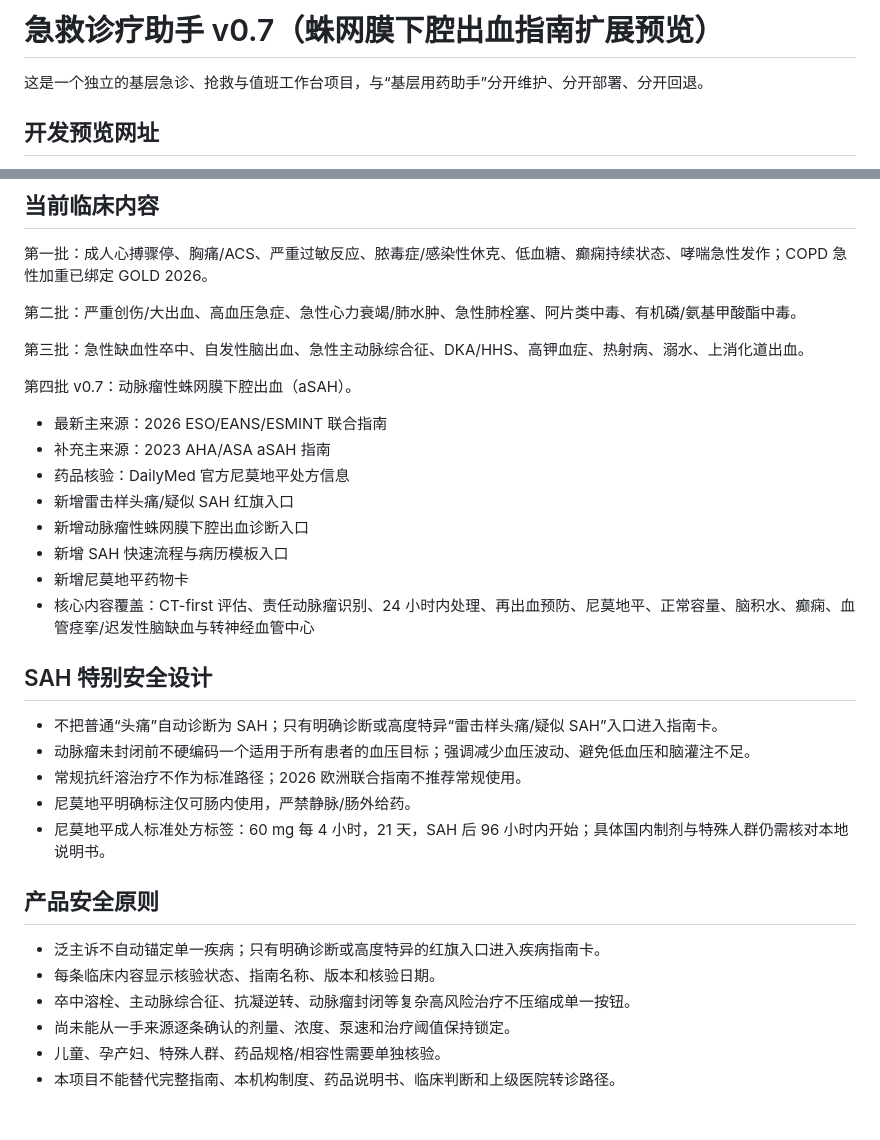
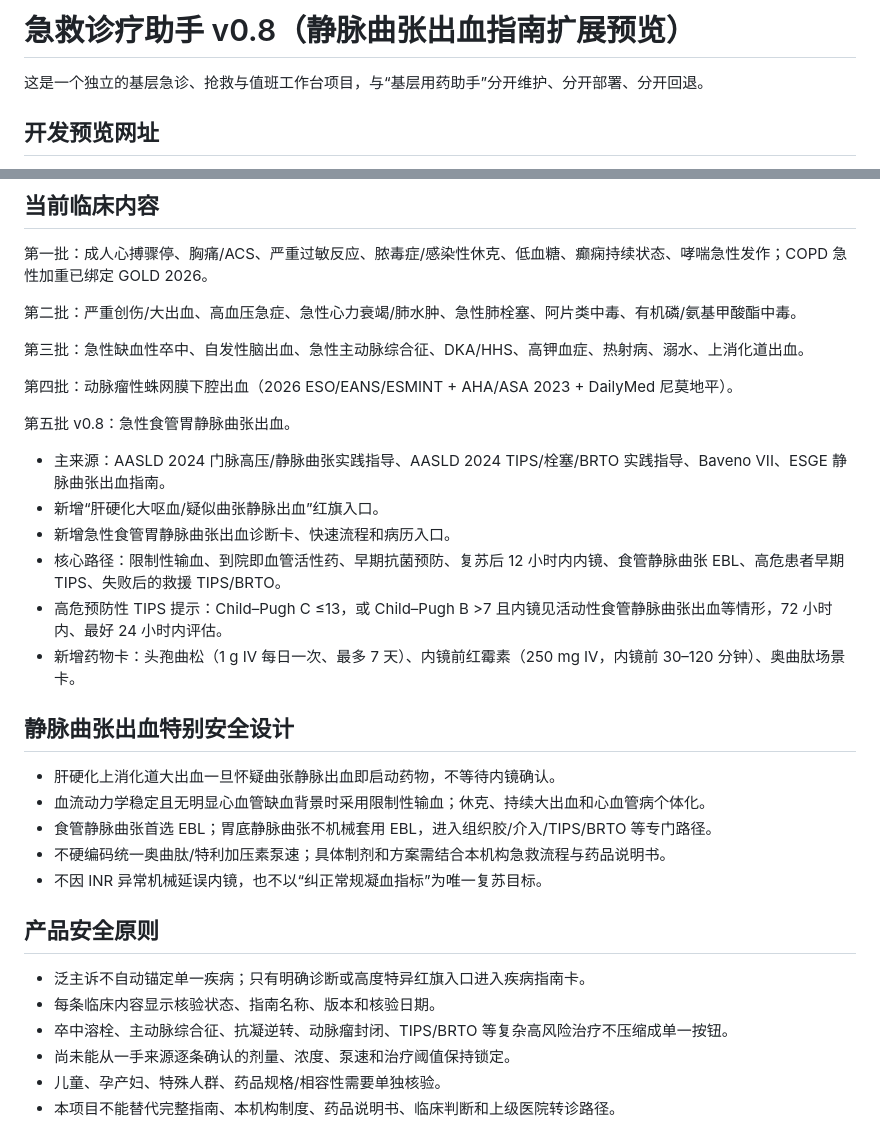
Before and after one commit to tinnxq-alt/emergency-care-assistant, a Markdown page: README.md, 2 parts joined by grey strips. Drawn GitHub-style.

Commit message:
document v0.8 variceal bleeding expansion

```diff
--- a/README.md
+++ b/README.md
@@ -1,4 +1,4 @@
-# 急救诊疗助手 v0.7（蛛网膜下腔出血指南扩展预览）
+# 急救诊疗助手 v0.8（静脉曲张出血指南扩展预览）
 
 这是一个独立的基层急诊、抢救与值班工作台项目，与“基层用药助手”分开维护、分开部署、分开回退。
 
@@ -16,30 +16,30 @@ https://raw.githack.com/tinnxq-alt/emergency-care-assistant/preview/index.html
 
 第三批：急性缺血性卒中、自发性脑出血、急性主动脉综合征、DKA/HHS、高钾血症、热射病、溺水、上消化道出血。
 
-第四批 v0.7：动脉瘤性蛛网膜下腔出血（aSAH）。
+第四批：动脉瘤性蛛网膜下腔出血（2026 ESO/EANS/ESMINT + AHA/ASA 2023 + DailyMed 尼莫地平）。
 
-- 最新主来源：2026 ESO/EANS/ESMINT 联合指南
-- 补充主来源：2023 AHA/ASA aSAH 指南
-- 药品核验：DailyMed 官方尼莫地平处方信息
-- 新增雷击样头痛/疑似 SAH 红旗入口
-- 新增动脉瘤性蛛网膜下腔出血诊断入口
-- 新增 SAH 快速流程与病历模板入口
-- 新增尼莫地平药物卡
-- 核心内容覆盖：CT-first 评估、责任动脉瘤识别、24 小时内处理、再出血预防、尼莫地平、正常容量、脑积水、癫痫、血管痉挛/迟发性脑缺血与转神经血管中心
+第五批 v0.8：急性食管胃静脉曲张出血。
 
-## SAH 特别安全设计
+- 主来源：AASLD 2024 门脉高压/静脉曲张实践指导、AASLD 2024 TIPS/栓塞/BRTO 实践指导、Baveno VII、ESGE 静脉曲张出血指南。
+- 新增“肝硬化大呕血/疑似曲张静脉出血”红旗入口。
+- 新增急性食管胃静脉曲张出血诊断卡、快速流程和病历入口。
+- 核心路径：限制性输血、到院即血管活性药、早期抗菌预防、复苏后 12 小时内内镜、食管静脉曲张 EBL、高危患者早期 TIPS、失败后的救援 TIPS/BRTO。
+- 高危预防性 TIPS 提示：Child–Pugh C ≤13，或 Child–Pugh B >7 且内镜见活动性食管静脉曲张出血等情形，72 小时内、最好 24 小时内评估。
+- 新增药物卡：头孢曲松（1 g IV 每日一次、最多 7 天）、内镜前红霉素（250 mg IV，内镜前 30–120 分钟）、奥曲肽场景卡。
 
-- 不把普通“头痛”自动诊断为 SAH；只有明确诊断或高度特异“雷击样头痛/疑似 SAH”入口进入指南卡。
-- 动脉瘤未封闭前不硬编码一个适用于所有患者的血压目标；强调减少血压波动、避免低血压和脑灌注不足。
-- 常规抗纤溶治疗不作为标准路径；2026 欧洲联合指南不推荐常规使用。
-- 尼莫地平明确标注仅可肠内使用，严禁静脉/肠外给药。
-- 尼莫地平成人标准处方标签：60 mg 每 4 小时，21 天，SAH 后 96 小时内开始；具体国内制剂与特殊人群仍需核对本地说明书。
+## 静脉曲张出血特别安全设计
+
+- 肝硬化上消化道大出血一旦怀疑曲张静脉出血即启动药物，不等待内镜确认。
+- 血流动力学稳定且无明显心血管缺血背景时采用限制性输血；休克、持续大出血和心血管病个体化。
+- 食管静脉曲张首选 EBL；胃底静脉曲张不机械套用 EBL，进入组织胶/介入/TIPS/BRTO 等专门路径。
+- 不硬编码统一奥曲肽/特利加压素泵速；具体制剂和方案需结合本机构急救流程与药品说明书。
+- 不因 INR 异常机械延误内镜，也不以“纠正常规凝血指标”为唯一复苏目标。
 
 ## 产品安全原则
 
-- 泛主诉不自动锚定单一疾病；只有明确诊断或高度特异的红旗入口进入疾病指南卡。
+- 泛主诉不自动锚定单一疾病；只有明确诊断或高度特异红旗入口进入疾病指南卡。
 - 每条临床内容显示核验状态、指南名称、版本和核验日期。
-- 卒中溶栓、主动脉综合征、抗凝逆转、动脉瘤封闭等复杂高风险治疗不压缩成单一按钮。
+- 卒中溶栓、主动脉综合征、抗凝逆转、动脉瘤封闭、TIPS/BRTO 等复杂高风险治疗不压缩成单一按钮。
 - 尚未能从一手来源逐条确认的剂量、浓度、泵速和治疗阈值保持锁定。
 - 儿童、孕产妇、特殊人群、药品规格/相容性需要单独核验。
 - 本项目不能替代完整指南、本机构制度、药品说明书、临床判断和上级医院转诊路径。
```
